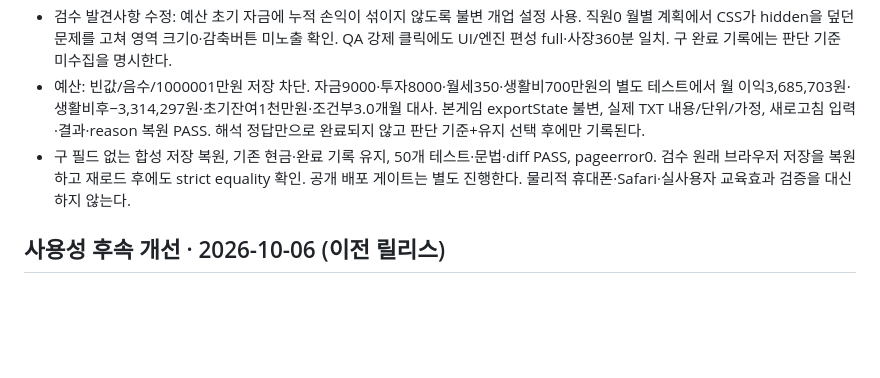
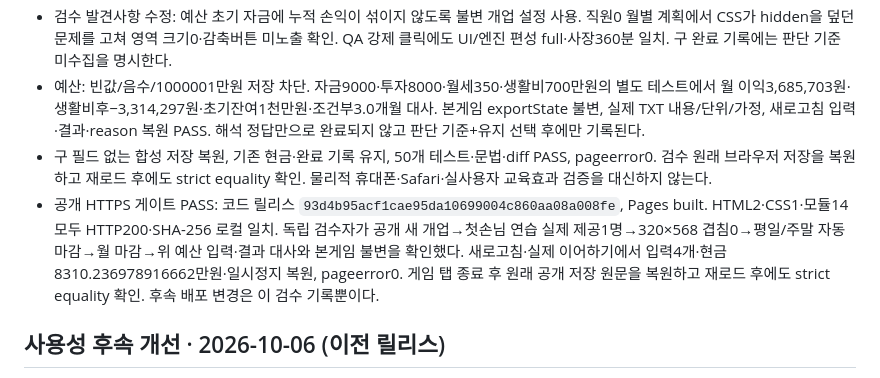
Before and after one commit to foorend/openinseoul, a Markdown page: docs/DEVELOPMENT.md, the part around the change. Rendered like a GitHub page; blank space fills up the shorter version.

Commit message:
Record public mobile and budget smoke acceptance

```diff
--- a/docs/DEVELOPMENT.md
+++ b/docs/DEVELOPMENT.md
@@ -11,7 +11,8 @@
 - 독립 로컬 게이트 PASS (`206aeee`). 320×568 장면184.5–388/조작396–568, 390×844 장면251.5–664/조작672–844. 568×320은 장면184.5–424.5/조작432.5–604.5의 일반 문서 스크롤이며 세 크기 모두 겹침·가로 넘침 0. 관리 목록 내부 스크롤과 조작 접근 확인.
 - 검수 발견사항 수정: 예산 초기 자금에 누적 손익이 섞이지 않도록 불변 개업 설정 사용. 직원0 월별 계획에서 CSS가 hidden을 덮던 문제를 고쳐 영역 크기0·감축버튼 미노출 확인. QA 강제 클릭에도 UI/엔진 편성 full·사장360분 일치. 구 완료 기록에는 판단 기준 미수집을 명시한다.
 - 예산: 빈값/음수/1000001만원 저장 차단. 자금9000·투자8000·월세350·생활비700만원의 별도 테스트에서 월 이익3,685,703원·생활비후−3,314,297원·초기잔여1천만원·조건부3.0개월 대사. 본게임 exportState 불변, 실제 TXT 내용/단위/가정, 새로고침 입력·결과·reason 복원 PASS. 해석 정답만으로 완료되지 않고 판단 기준+유지 선택 후에만 기록된다.
-- 구 필드 없는 합성 저장 복원, 기존 현금·완료 기록 유지, 50개 테스트·문법·diff PASS, pageerror0. 검수 원래 브라우저 저장을 복원하고 재로드 후에도 strict equality 확인. 공개 배포 게이트는 별도 진행한다. 물리적 휴대폰·Safari·실사용자 교육효과 검증을 대신하지 않는다.
+- 구 필드 없는 합성 저장 복원, 기존 현금·완료 기록 유지, 50개 테스트·문법·diff PASS, pageerror0. 검수 원래 브라우저 저장을 복원하고 재로드 후에도 strict equality 확인. 물리적 휴대폰·Safari·실사용자 교육효과 검증을 대신하지 않는다.
+- 공개 HTTPS 게이트 PASS: 코드 릴리스 `93d4b95acf1cae95da10699004c860aa08a008fe`, Pages built. HTML2·CSS1·모듈14 모두 HTTP200·SHA-256 로컬 일치. 독립 검수자가 공개 새 개업→첫손님 연습 실제 제공1명→320×568 겹침0→평일/주말 자동마감→월 마감→위 예산 입력·결과 대사와 본게임 불변을 확인했다. 새로고침·실제 이어하기에서 입력4개·현금8310.236978916662만원·일시정지 복원, pageerror0. 게임 탭 종료 후 원래 공개 저장 원문을 복원하고 재로드 후에도 strict equality 확인. 후속 배포 변경은 이 검수 기록뿐이다.
 
 ## 사용성 후속 개선 · 2026-10-06 (이전 릴리스)
 
```
